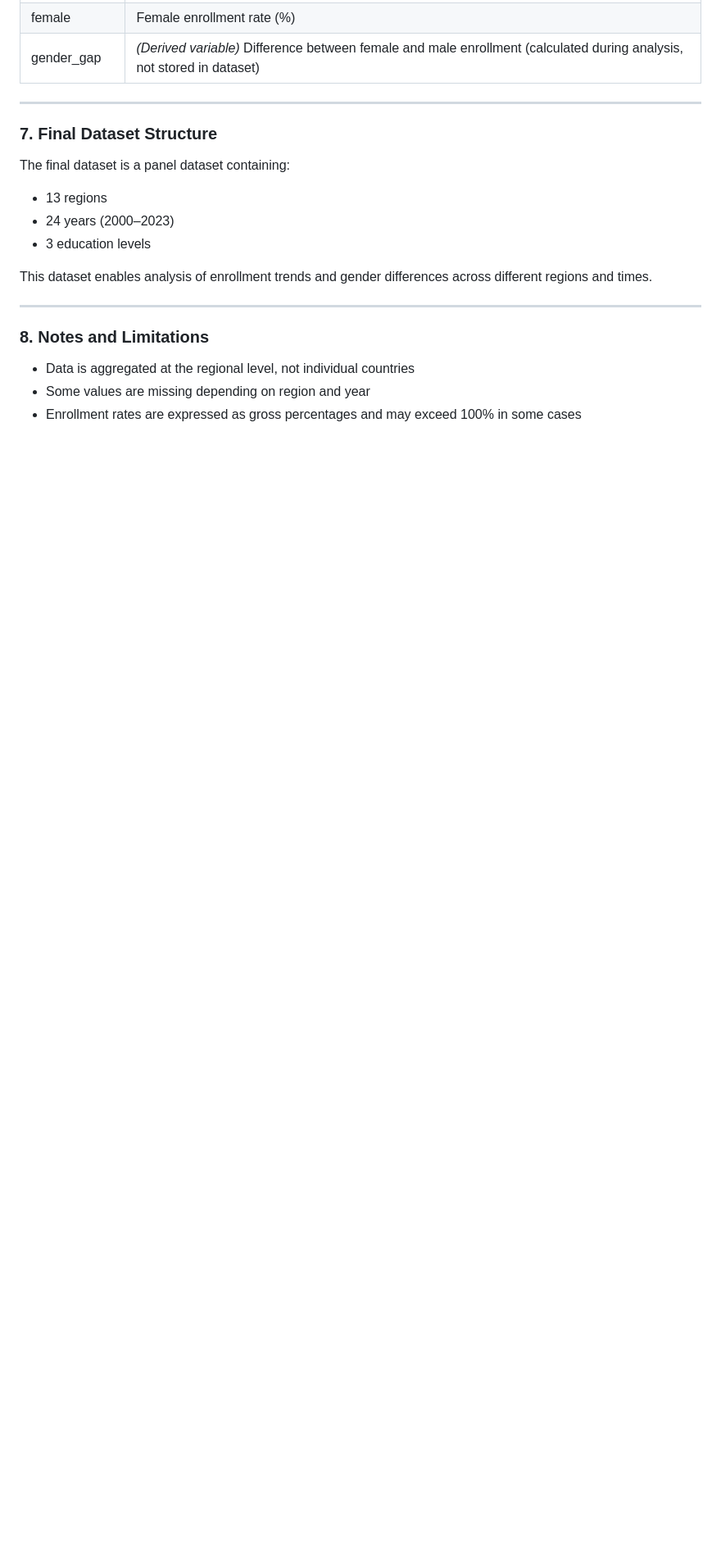
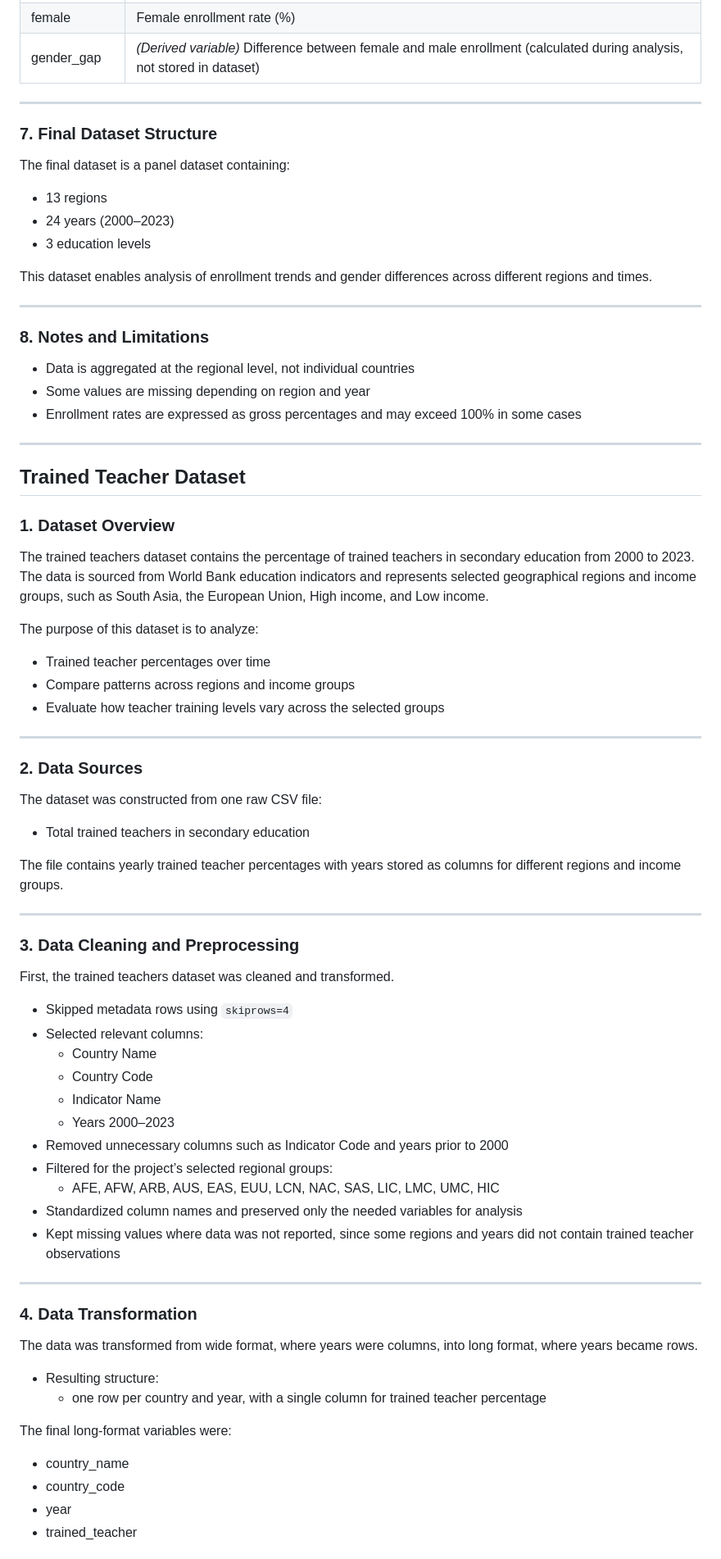
Before and after one commit to hankstandaert/datasci350-project, a Markdown page: documentation/codebook.md, the part around one of its changes. Shown at 82% size. Drawn GitHub-style; blank space fills up the shorter version.

Commit message:
update trained teacher codebook

```diff
--- a/documentation/codebook.md
+++ b/documentation/codebook.md
@@ -108,3 +108,61 @@ This dataset enables analysis of enrollment trends and gender differences across
 * Data is aggregated at the regional level, not individual countries
 * Some values are missing depending on region and year
 * Enrollment rates are expressed as gross percentages and may exceed 100% in some cases
+
+---
+## Trained Teacher Dataset
+
+### 1. Dataset Overview
+
+The trained teachers dataset contains the percentage of trained teachers in secondary education from 2000 to 2023. The data is sourced from World Bank education indicators and represents selected geographical regions and income groups, such as South Asia, the European Union, High income, and Low income.
+
+The purpose of this dataset is to analyze:
+
+* Trained teacher percentages over time
+* Compare patterns across regions and income groups
+* Evaluate how teacher training levels vary across the selected groups
+
+---
+
+### 2. Data Sources
+
+The dataset was constructed from one raw CSV file:
+
+* Total trained teachers in secondary education
+
+The file contains yearly trained teacher percentages with years stored as columns for different regions and income groups.
+
+---
+
+### 3. Data Cleaning and Preprocessing
+
+First, the trained teachers dataset was cleaned and transformed.
+
+* Skipped metadata rows using `skiprows=4`
+* Selected relevant columns:
+    * Country Name
+    * Country Code
+    * Indicator Name
+    * Years 2000–2023
+* Removed unnecessary columns such as Indicator Code and years prior to 2000
+* Filtered for the project’s selected regional groups:
+    * AFE, AFW, ARB, AUS, EAS, EUU, LCN, NAC, SAS, LIC, LMC, UMC, HIC
+* Standardized column names and preserved only the needed variables for analysis
+* Kept missing values where data was not reported, since some regions and years did not contain trained teacher observations
+
+---
+
+### 4. Data Transformation
+The data was transformed from wide format, where years were columns, into long format, where years became rows.
+
+* Resulting structure:
+    * one row per country and year, with a single column for trained teacher percentage
+
+The final long-format variables were:
+
+* country_name
+* country_code
+* year
+* trained_teacher
+
+
```
Also changed, not shown: other parts of documentation/codebook.md (+43 -0 lines).
